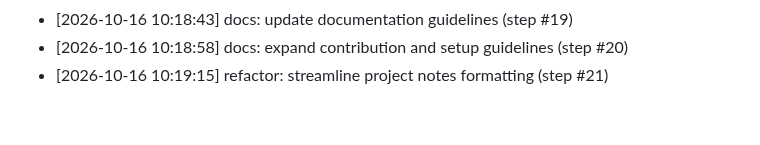
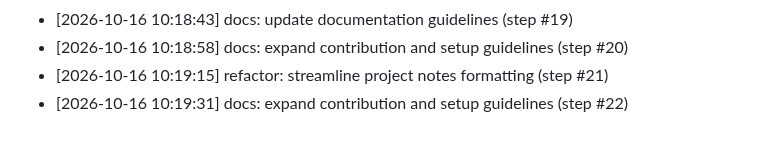
Before and after one commit to AnshulKanodia35/portfolio-starter-kit, a Markdown page: CONTRIBUTIONS.md, the part around the change. GitHub-like rendering.

Commit message:
docs: expand contribution and setup guidelines (step #22)
Co-authored-by: AnshulKanodia35 <288319031+AnshulKanodia35@users.noreply.github.com>

```diff
--- a/CONTRIBUTIONS.md
+++ b/CONTRIBUTIONS.md
@@ -301,3 +301,4 @@
 - [2026-10-16 10:18:43] docs: update documentation guidelines (step #19)
 - [2026-10-16 10:18:58] docs: expand contribution and setup guidelines (step #20)
 - [2026-10-16 10:19:15] refactor: streamline project notes formatting (step #21)
+- [2026-10-16 10:19:31] docs: expand contribution and setup guidelines (step #22)
```
